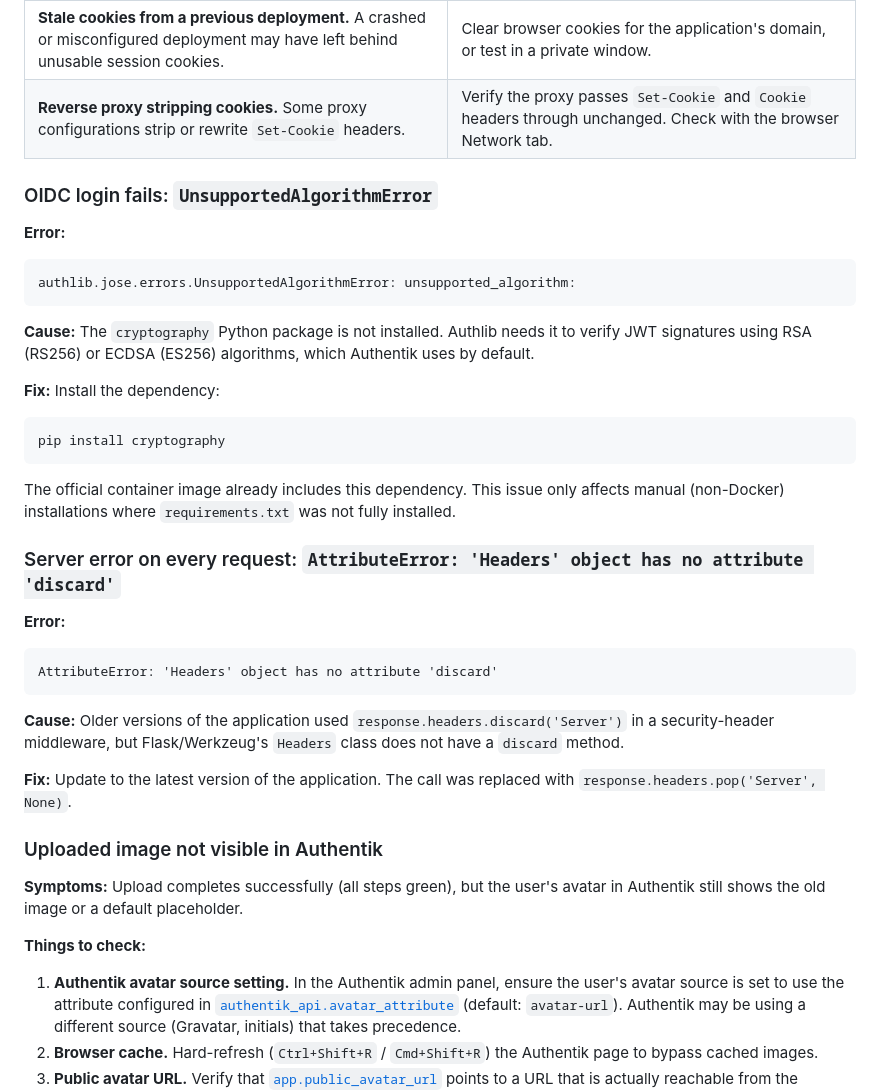
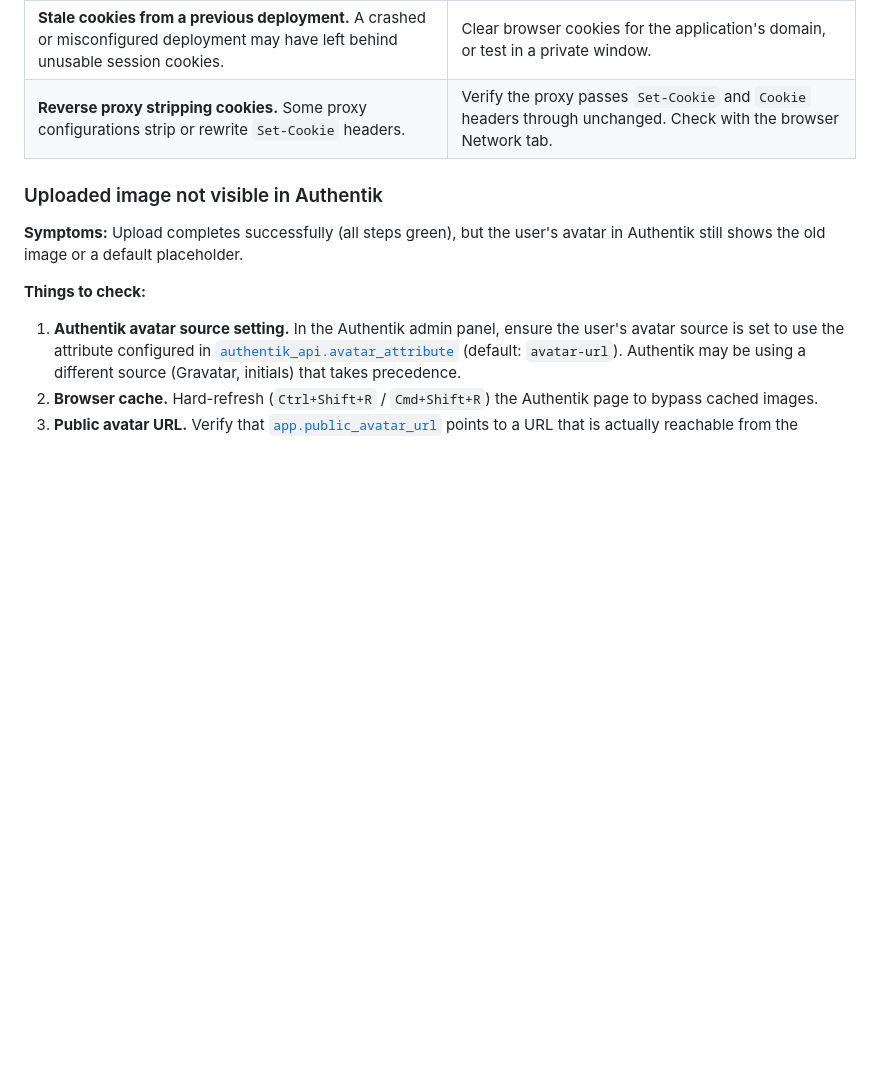
Before and after one commit to patschi/akvatar, a Markdown page: docs/troubleshooting.md, the part around the change. Drawn GitHub-style; blank space fills up the shorter version.

Commit message:
troubleshooting docs

````diff
--- a/docs/troubleshooting.md
+++ b/docs/troubleshooting.md
@@ -74,36 +74,6 @@ mismatching_state: CSRF Warning! State not equal in request and response.
 | **Stale cookies from a previous deployment.** A crashed or misconfigured deployment may have left behind unusable session cookies. | Clear browser cookies for the application's domain, or test in a private window. |
 | **Reverse proxy stripping cookies.** Some proxy configurations strip or rewrite `Set-Cookie` headers. | Verify the proxy passes `Set-Cookie` and `Cookie` headers through unchanged. Check with the browser Network tab. |
 
-### OIDC login fails: `UnsupportedAlgorithmError`
-
-**Error:**
-
-```
-authlib.jose.errors.UnsupportedAlgorithmError: unsupported_algorithm:
-```
-
-**Cause:** The `cryptography` Python package is not installed. Authlib needs it to verify JWT signatures using RSA (RS256) or ECDSA (ES256) algorithms, which Authentik uses by default.
-
-**Fix:** Install the dependency:
-
-```bash
-pip install cryptography
-```
-
-The official container image already includes this dependency. This issue only affects manual (non-Docker) installations where `requirements.txt` was not fully installed.
-
-### Server error on every request: `AttributeError: 'Headers' object has no attribute 'discard'`
-
-**Error:**
-
-```
-AttributeError: 'Headers' object has no attribute 'discard'
-```
-
-**Cause:** Older versions of the application used `response.headers.discard('Server')` in a security-header middleware, but Flask/Werkzeug's `Headers` class does not have a `discard` method.
-
-**Fix:** Update to the latest version of the application. The call was replaced with `response.headers.pop('Server', None)`.
-
 ### Uploaded image not visible in Authentik
 
 **Symptoms:** Upload completes successfully (all steps green), but the user's avatar in Authentik still shows the old image or a default placeholder.
````
